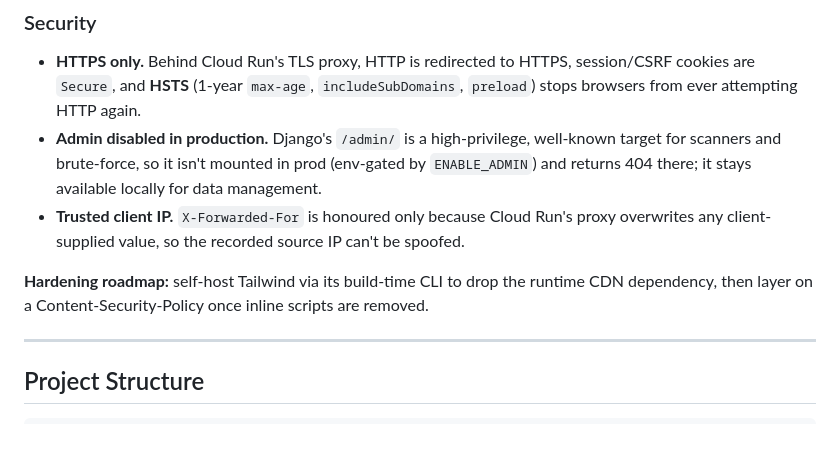
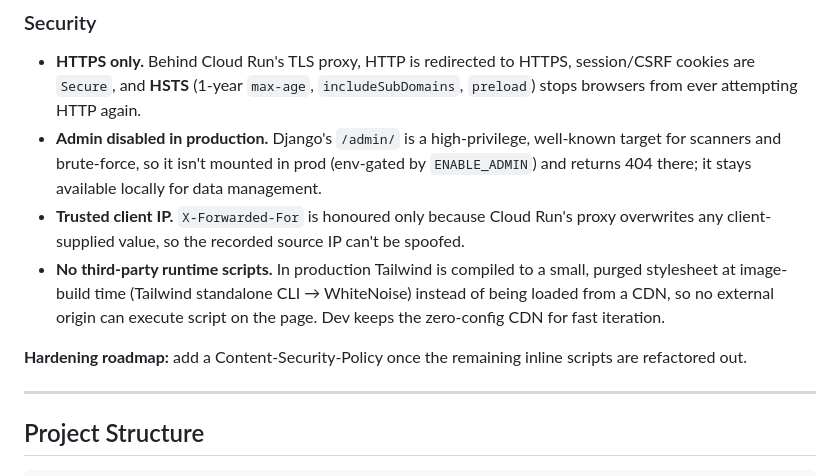
Before and after one commit to minzhankuo-0719/shortlink, a Markdown page: README.md, the part around the change. Rendered like a GitHub page; blank space fills up the shorter version.

Commit message:
docs: mark self-hosted Tailwind done in the security section
Co-Authored-By: Claude Opus 4.8 <noreply@anthropic.com>

```diff
--- a/README.md
+++ b/README.md
@@ -201,9 +201,11 @@ deploy time; nothing sensitive is baked into the image.
   there; it stays available locally for data management.
 - **Trusted client IP.** `X-Forwarded-For` is honoured only because Cloud Run's proxy overwrites any
   client-supplied value, so the recorded source IP can't be spoofed.
+- **No third-party runtime scripts.** In production Tailwind is compiled to a small, purged stylesheet
+  at image-build time (Tailwind standalone CLI → WhiteNoise) instead of being loaded from a CDN, so no
+  external origin can execute script on the page. Dev keeps the zero-config CDN for fast iteration.
 
-**Hardening roadmap:** self-host Tailwind via its build-time CLI to drop the runtime CDN dependency,
-then layer on a Content-Security-Policy once inline scripts are removed.
+**Hardening roadmap:** add a Content-Security-Policy once the remaining inline scripts are refactored out.
 
 ---
 
```
